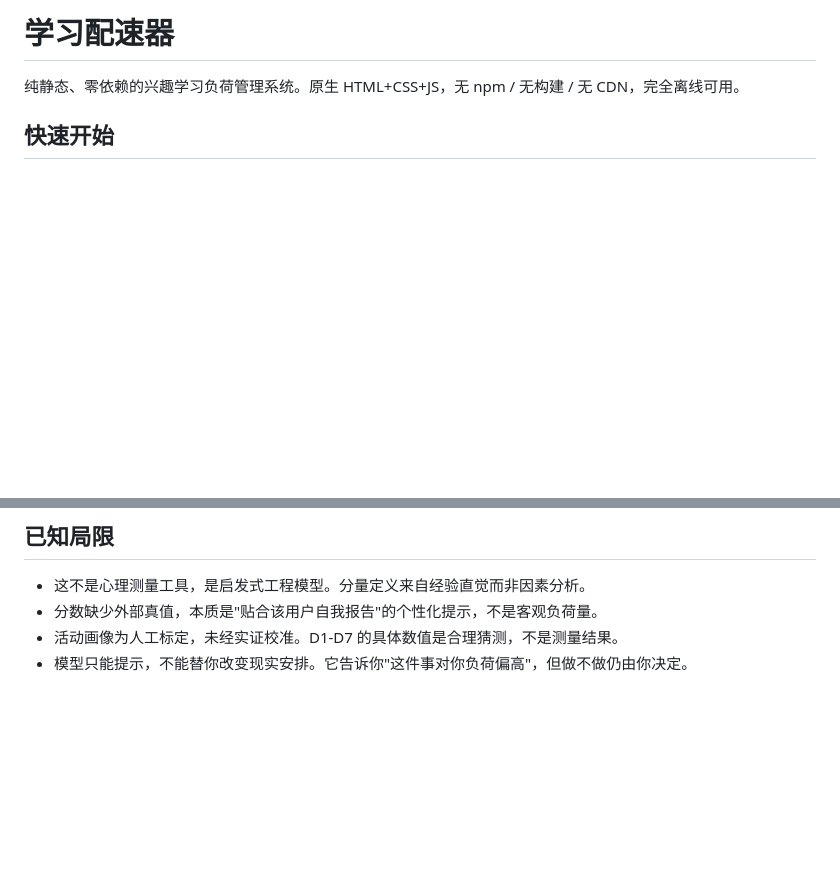
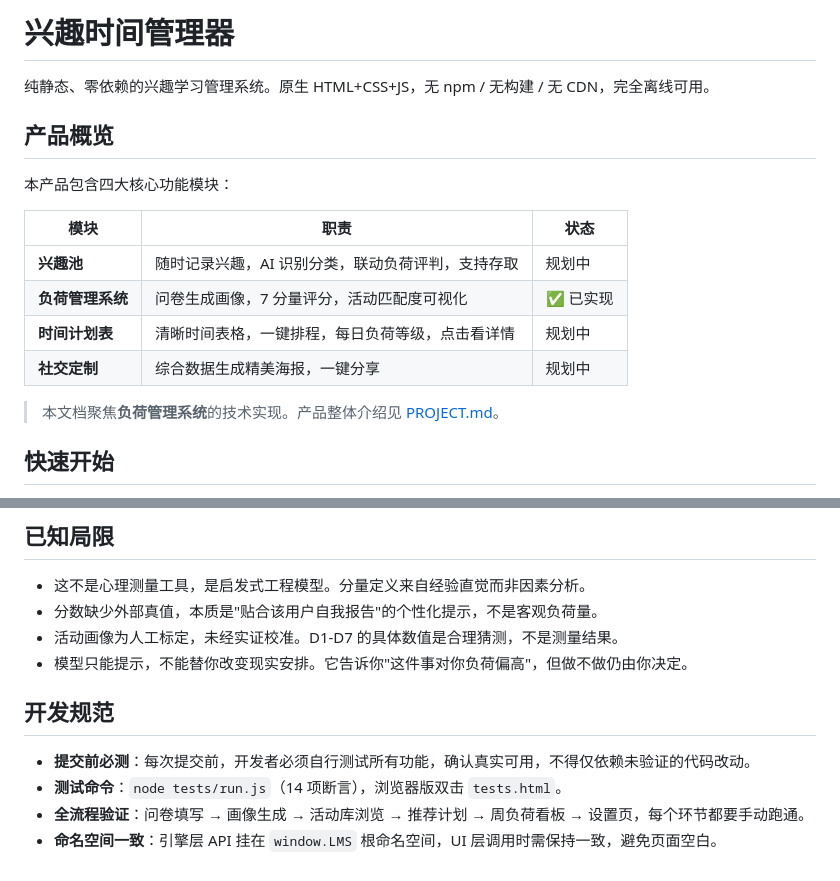
Before and after one commit to lilwish749/interest-time-manager, a Markdown page: load-manager/README.md, 2 parts joined by grey strips. GitHub-like rendering; blank space fills up the shorter version.

Commit message:
docs: 重写项目文档，明确四大功能模块（兴趣池/负荷管理/时间计划表/社交定制）

```diff
--- a/load-manager/README.md
+++ b/load-manager/README.md
@@ -1,6 +1,19 @@
-# 学习配速器
+# 兴趣时间管理器
 
-纯静态、零依赖的兴趣学习负荷管理系统。原生 HTML+CSS+JS，无 npm / 无构建 / 无 CDN，完全离线可用。
+纯静态、零依赖的兴趣学习管理系统。原生 HTML+CSS+JS，无 npm / 无构建 / 无 CDN，完全离线可用。
+
+## 产品概览
+
+本产品包含四大核心功能模块：
+
+| 模块 | 职责 | 状态 |
+|------|------|------|
+| **兴趣池** | 随时记录兴趣，AI 识别分类，联动负荷评判，支持存取 | 规划中 |
+| **负荷管理系统** | 问卷生成画像，7 分量评分，活动匹配度可视化 | ✅ 已实现 |
+| **时间计划表** | 清晰时间表格，一键排程，每日负荷等级，点击看详情 | 规划中 |
+| **社交定制** | 综合数据生成精美海报，一键分享 | 规划中 |
+
+> 本文档聚焦**负荷管理系统**的技术实现。产品整体介绍见 [PROJECT.md](PROJECT.md)。
 
 ## 快速开始
 
@@ -150,3 +163,10 @@ weeklyLoadPercent = Σ(score * penalty * hours) / capacity * 100
 - 分数缺少外部真值，本质是"贴合该用户自我报告"的个性化提示，不是客观负荷量。
 - 活动画像为人工标定，未经实证校准。D1-D7 的具体数值是合理猜测，不是测量结果。
 - 模型只能提示，不能替你改变现实安排。它告诉你"这件事对你负荷偏高"，但做不做仍由你决定。
+
+## 开发规范
+
+- **提交前必测**：每次提交前，开发者必须自行测试所有功能，确认真实可用，不得仅依赖未验证的代码改动。
+- **测试命令**：`node tests/run.js`（14 项断言），浏览器版双击 `tests.html`。
+- **全流程验证**：问卷填写 → 画像生成 → 活动库浏览 → 推荐计划 → 周负荷看板 → 设置页，每个环节都要手动跑通。
+- **命名空间一致**：引擎层 API 挂在 `window.LMS` 根命名空间，UI 层调用时需保持一致，避免页面空白。
```
Also changed, not shown: load-manager/PROJECT.md (+79 -24 lines).
